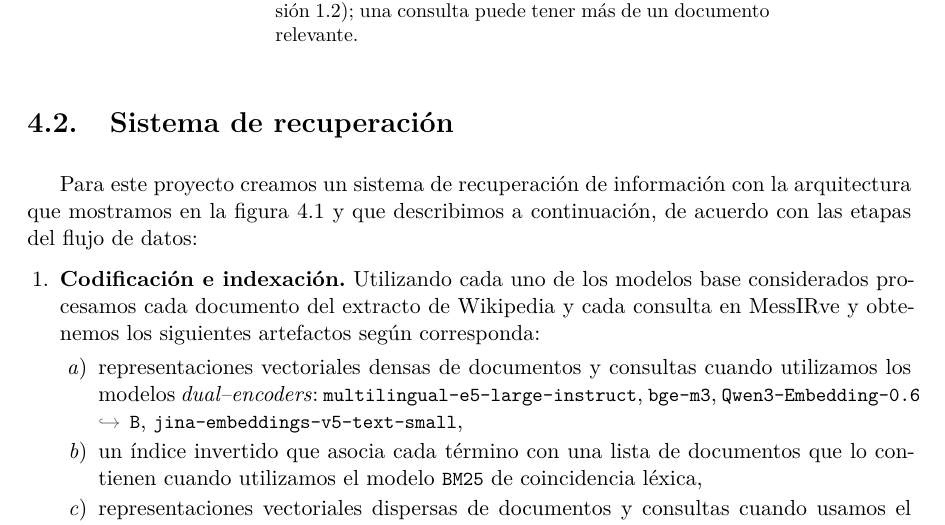
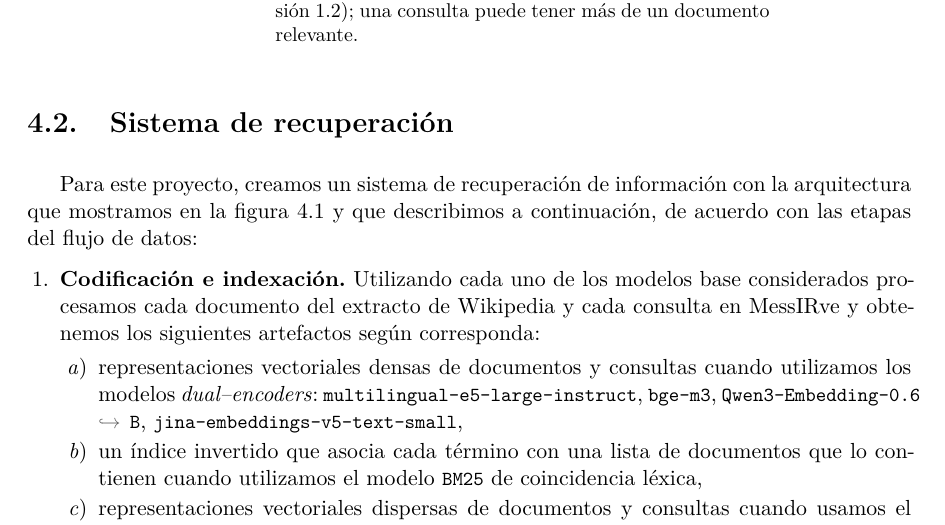
Before and after one commit to esteban-mendoza/ir-thesis, a LaTeX thesis (tesis.tex, which reads capitulos/capitulo4.tex): part of page 26 of 33, cut so that both start at the same text. Compiled offline with LaTeX, dvips and Ghostscript.

Commit message:
Update on Overleaf.

```diff
--- a/capitulos/capitulo4.tex
+++ b/capitulos/capitulo4.tex
@@ -121,7 +121,7 @@ En la \cref{tab:messirve-relevantes-por-consulta} podemos observar que alrededor
 % - Implementación y reproducibilidad (ir-spanish, hardware, semillas)
 
 % P1: Arquitectura del pipeline en tres etapas (recuperación de primera etapa, fusión de rangos, reordenamiento neuronal) y el recorrido de una consulta por ellas; referenciar la figura del pipeline con \cref{fig:pipeline}. Enlazar con la arquitectura en cascada del marco teórico (§2.3): la primera etapa maximiza el recall y acota lo que las etapas posteriores pueden recuperar.
-Para este proyecto creamos un sistema de recuperación de información con la arquitectura que mostramos en la \cref{fig:pipeline} y que describimos a continuación, de acuerdo con las etapas del flujo de datos:
+Para este proyecto, creamos un sistema de recuperación de información con la arquitectura que mostramos en la \cref{fig:pipeline} y que describimos a continuación, de acuerdo con las etapas del flujo de datos:
 \begin{enumerate}
 	\item \textbf{Codificación e indexación.} Utilizando cada uno de los modelos base considerados procesamos cada documento del extracto de Wikipedia y cada consulta en MessIRve y obtenemos los siguientes artefactos según corresponda:
 	\begin{enumerate}
```
